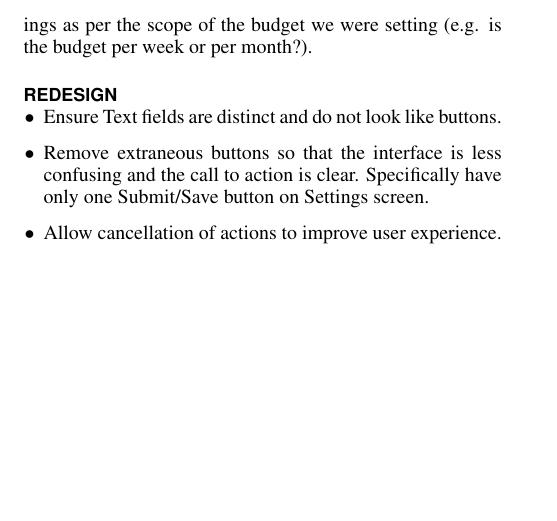
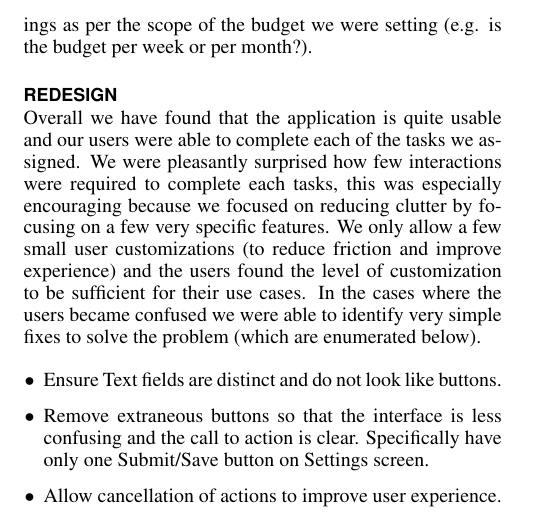
Before and after one commit to ChrisPenner/CMPT481, a LaTeX document (low-fidelity/report/report.tex): part of page 2 of 2, cut so that both start at the same text, the shorter picture padded with empty space. Compiled offline with pdfLaTeX.

Commit message:
More small changes

```diff
--- a/low-fidelity/report/report.tex
+++ b/low-fidelity/report/report.tex
@@ -140,6 +140,14 @@ spending in each category over specific time ranges (month, week, etc.).
 
 
 \section{Redesign}
+
+Overall we have found that the application is quite usable and our users were able to complete each of the tasks we
+assigned. We were pleasantly surprised how few interactions were required to complete each tasks, this was especially
+encouraging because we focused on reducing clutter by focusing on a few very specific features. We only allow a few
+small user customizations (to reduce friction and improve experience) and the users found the level of
+customization to be sufficient for their use cases. In the cases where the users became confused we were able to
+identify very simple fixes to solve the problem (which are enumerated below).
+
     \begin{itemize}
         \item Ensure Text fields are distinct and do not look like buttons.
         \item Remove extraneous buttons so that the interface is less confusing and the call to action is clear.
```
